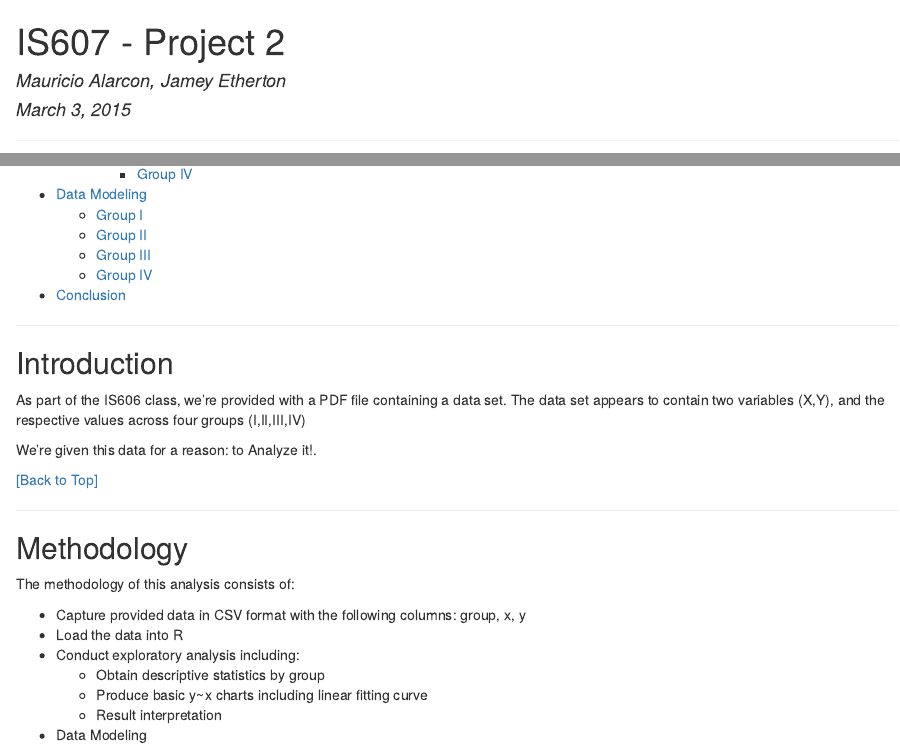
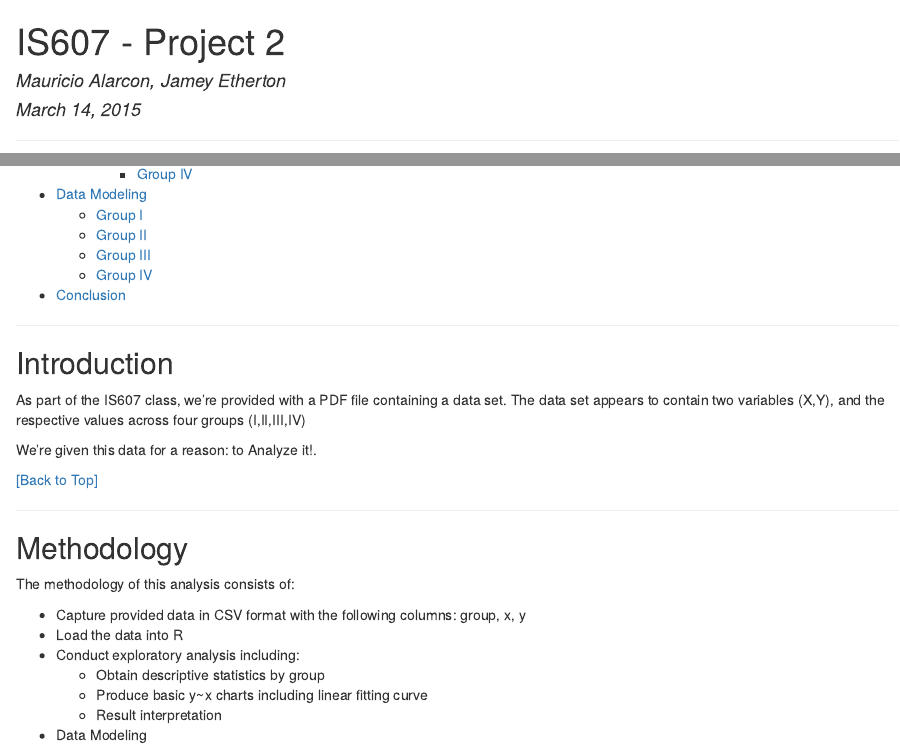
Before and after one commit to rmalarc/is607-project2, an R Markdown document (mab.Rmd): the page in a window 1100 px wide, from its top, and a second part further down, joined at a grey line. The pictures show the output file mab.html that the author committed with the source, opened offline.

Commit message:
changed date, corrected 606-> 607

```diff
--- a/mab.Rmd
+++ b/mab.Rmd
@@ -1,7 +1,7 @@
 ---
 title: "IS607 - Project 2"
 author: "Mauricio Alarcon, Jamey Etherton"
-date: "March 3, 2015"
+date: "March 14, 2015"
 output: html_document
 ---
 
@@ -45,7 +45,7 @@ project2_data <- read.csv(text=project2_data_csv,head=TRUE,sep=",",as.is=TRUE)
 
 ##<a name="introduction"></a>Introduction
 
-As part of the IS606 class, we're provided with a PDF file containing a data set. The data set appears to contain two variables (X,Y), and the respective values across four groups (I,II,III,IV)
+As part of the IS607 class, we're provided with a PDF file containing a data set. The data set appears to contain two variables (X,Y), and the respective values across four groups (I,II,III,IV)
 
 We're given this data for a reason: to Analyze it!.
 
```
Also changed, not shown: mab.html.
